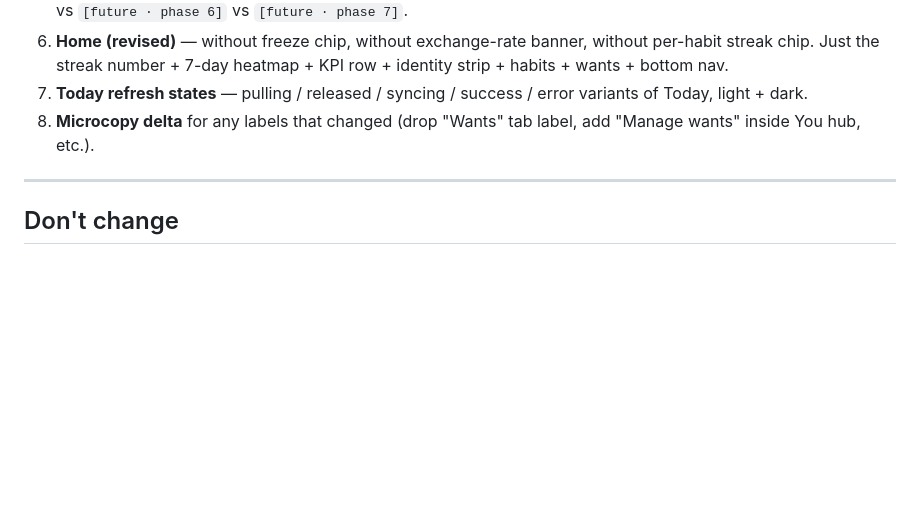
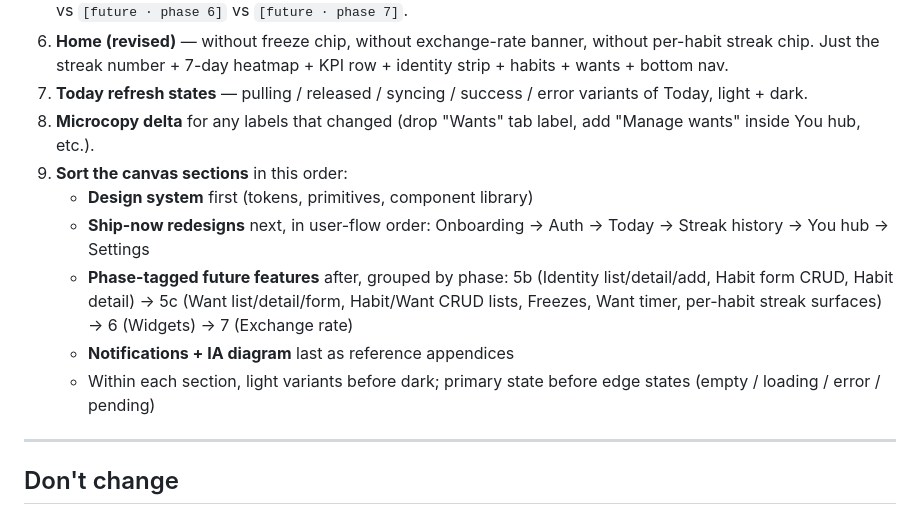
Before and after one commit to jokot/habit-tracker, a Markdown page: docs/design/claude-design-followup-cleanup.md, the part around the change. Drawn GitHub-style; blank space fills up the shorter version.

Commit message:
docs(design): require canvas sections sorted by phase + user flow
Co-Authored-By: Claude Opus 4.7 (1M context) <noreply@anthropic.com>

```diff
--- a/docs/design/claude-design-followup-cleanup.md
+++ b/docs/design/claude-design-followup-cleanup.md
@@ -135,6 +135,12 @@ Today screen supports pull-to-refresh which triggers a manual sync. Currently no
 6. **Home (revised)** — without freeze chip, without exchange-rate banner, without per-habit streak chip. Just the streak number + 7-day heatmap + KPI row + identity strip + habits + wants + bottom nav.
 7. **Today refresh states** — pulling / released / syncing / success / error variants of Today, light + dark.
 8. **Microcopy delta** for any labels that changed (drop "Wants" tab label, add "Manage wants" inside You hub, etc.).
+9. **Sort the canvas sections** in this order:
+   - **Design system** first (tokens, primitives, component library)
+   - **Ship-now redesigns** next, in user-flow order: Onboarding → Auth → Today → Streak history → You hub → Settings
+   - **Phase-tagged future features** after, grouped by phase: 5b (Identity list/detail/add, Habit form CRUD, Habit detail) → 5c (Want list/detail/form, Habit/Want CRUD lists, Freezes, Want timer, per-habit streak surfaces) → 6 (Widgets) → 7 (Exchange rate)
+   - **Notifications + IA diagram** last as reference appendices
+   - Within each section, light variants before dark; primary state before edge states (empty / loading / error / pending)
 
 ---
 
```
